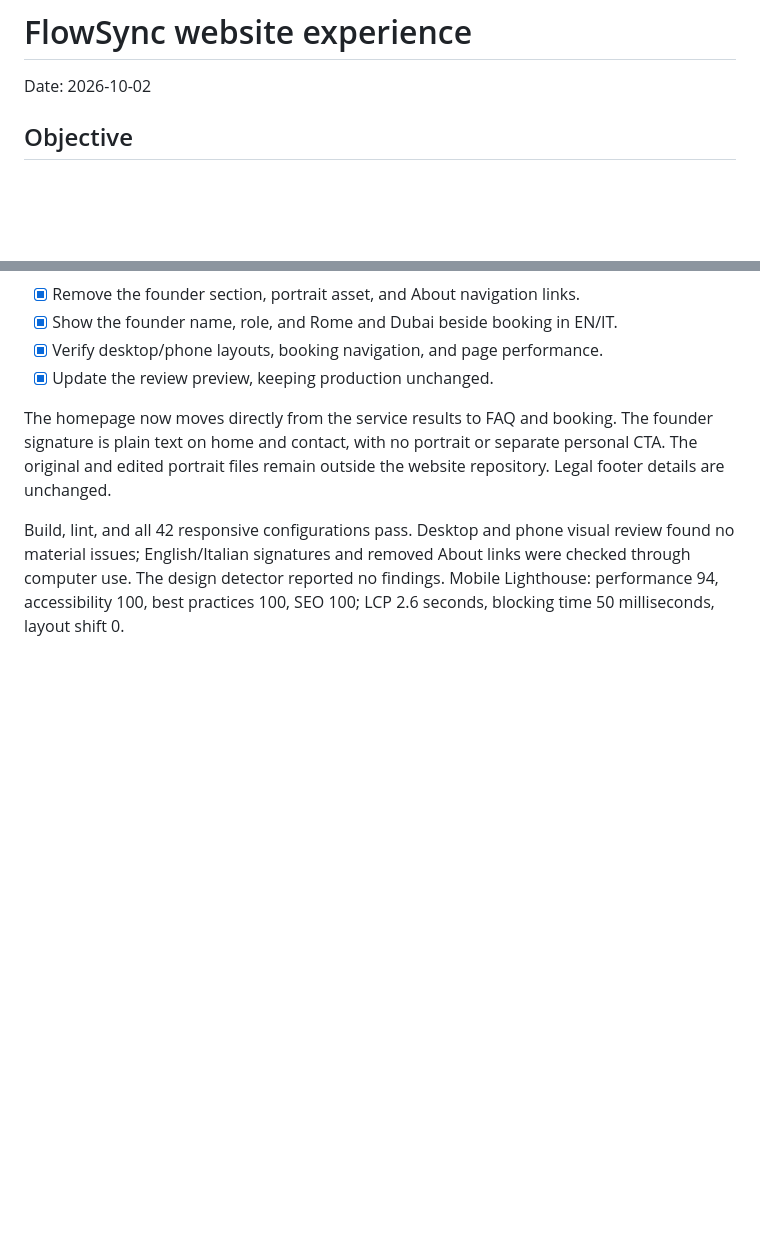
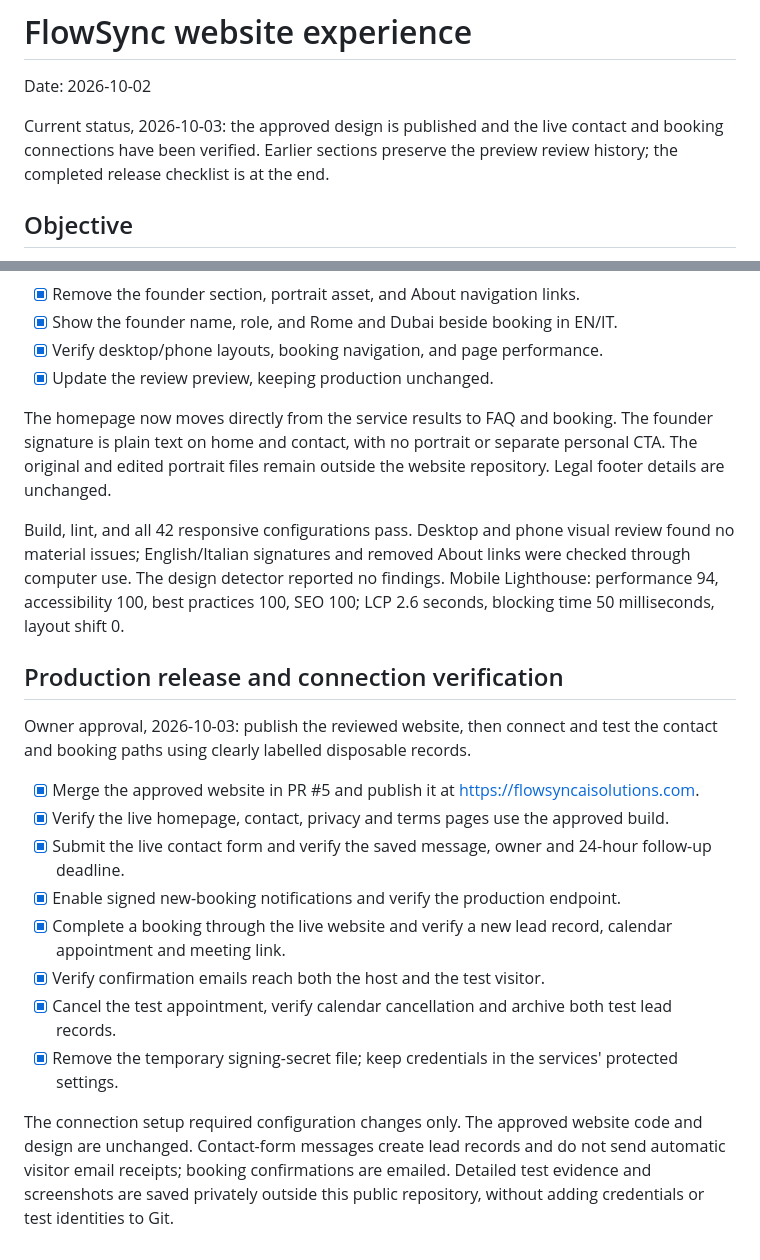
Before and after one commit to riccardo-flowsync/flowsyncai-website, a Markdown page: docs/website-experience-plan.md, 2 parts joined by grey strips. Drawn GitHub-style; blank space fills up the shorter version.

Commit message:
Record website release and connection verification

```diff
--- a/docs/website-experience-plan.md
+++ b/docs/website-experience-plan.md
@@ -1,6 +1,10 @@
 # FlowSync website experience
 
 Date: 2026-10-02
+
+Current status, 2026-10-03: the approved design is published and the live
+contact and booking connections have been verified. Earlier sections preserve
+the preview review history; the completed release checklist is at the end.
 
 ## Objective
 
@@ -231,3 +235,23 @@ review found no material issues; English/Italian signatures and removed About
 links were checked through computer use. The design detector reported no findings.
 Mobile Lighthouse: performance 94, accessibility 100, best practices 100,
 SEO 100; LCP 2.6 seconds, blocking time 50 milliseconds, layout shift 0.
+
+## Production release and connection verification
+
+Owner approval, 2026-10-03: publish the reviewed website, then connect and test
+the contact and booking paths using clearly labelled disposable records.
+
+- [x] Merge the approved website in PR #5 and publish it at https://flowsyncaisolutions.com.
+- [x] Verify the live homepage, contact, privacy and terms pages use the approved build.
+- [x] Submit the live contact form and verify the saved message, owner and 24-hour follow-up deadline.
+- [x] Enable signed new-booking notifications and verify the production endpoint.
+- [x] Complete a booking through the live website and verify a new lead record, calendar appointment and meeting link.
+- [x] Verify confirmation emails reach both the host and the test visitor.
+- [x] Cancel the test appointment, verify calendar cancellation and archive both test lead records.
+- [x] Remove the temporary signing-secret file; keep credentials in the services' protected settings.
+
+The connection setup required configuration changes only. The approved website
+code and design are unchanged. Contact-form messages create lead records and do
+not send automatic visitor email receipts; booking confirmations are emailed.
+Detailed test evidence and screenshots are saved privately outside this public
+repository, without adding credentials or test identities to Git.
```
